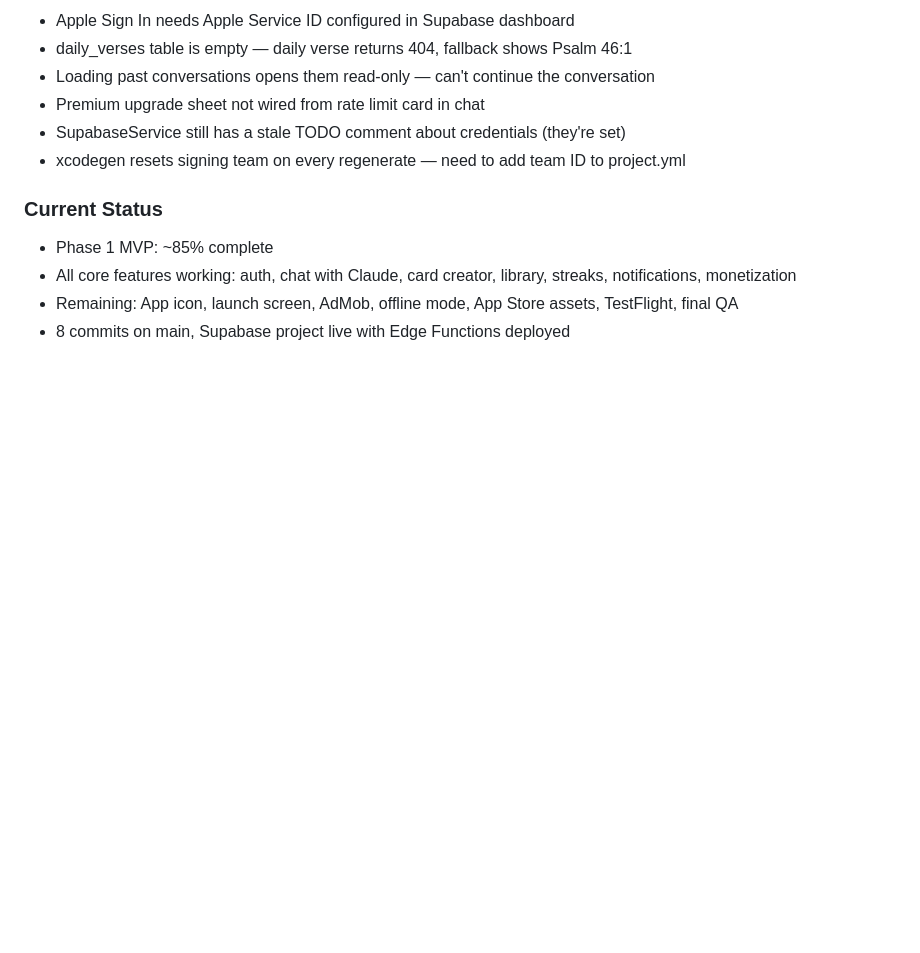
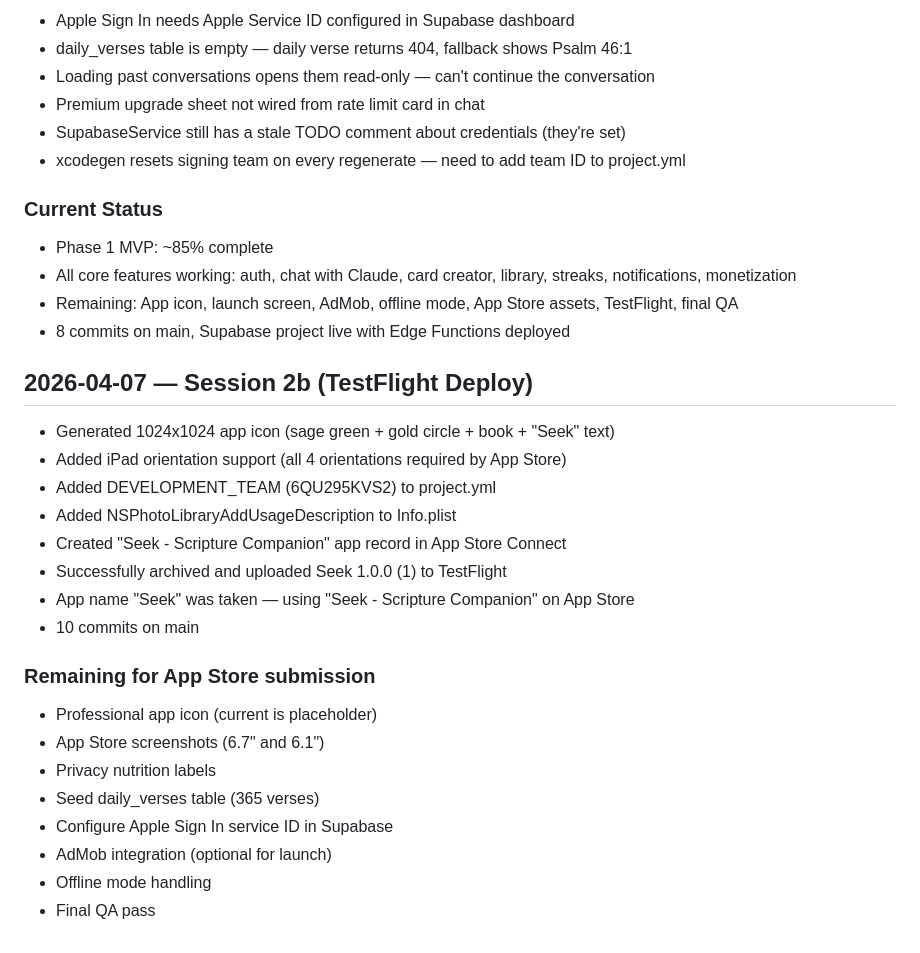
Before and after one commit to garvonious-ui/Seek, a Markdown page: docs/changelog.md, the part around the change. Rendered like a GitHub page; blank space fills up the shorter version.

Commit message:
Session wrap: update changelog and build plan for TestFlight
Co-Authored-By: Claude Opus 4.6 (1M context) <noreply@anthropic.com>

```diff
--- a/docs/changelog.md
+++ b/docs/changelog.md
@@ -124,3 +124,23 @@
 - All core features working: auth, chat with Claude, card creator, library, streaks, notifications, monetization
 - Remaining: App icon, launch screen, AdMob, offline mode, App Store assets, TestFlight, final QA
 - 8 commits on main, Supabase project live with Edge Functions deployed
+
+## 2026-04-07 — Session 2b (TestFlight Deploy)
+- Generated 1024x1024 app icon (sage green + gold circle + book + "Seek" text)
+- Added iPad orientation support (all 4 orientations required by App Store)
+- Added DEVELOPMENT_TEAM (6QU295KVS2) to project.yml
+- Added NSPhotoLibraryAddUsageDescription to Info.plist
+- Created "Seek - Scripture Companion" app record in App Store Connect
+- Successfully archived and uploaded Seek 1.0.0 (1) to TestFlight
+- App name "Seek" was taken — using "Seek - Scripture Companion" on App Store
+- 10 commits on main
+
+### Remaining for App Store submission
+- Professional app icon (current is placeholder)
+- App Store screenshots (6.7" and 6.1")
+- Privacy nutrition labels
+- Seed daily_verses table (365 verses)
+- Configure Apple Sign In service ID in Supabase
+- AdMob integration (optional for launch)
+- Offline mode handling
+- Final QA pass
```
Also changed, not shown: docs/build-plan.md (+1 -1 lines).
